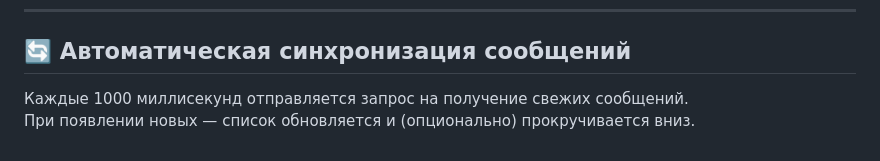
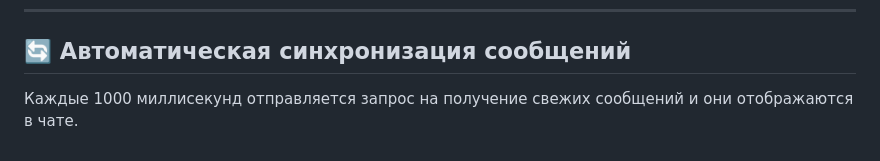
Before and after one commit to MaSStiK/ProductStar, a Markdown page: react/react-8/README.md, the part around the change. Drawn GitHub-style.

Commit message:
edit README
Updated the description of automatic message synchronization.

```diff
--- a/react/react-8/README.md
+++ b/react/react-8/README.md
@@ -70,5 +70,4 @@ npm start
 ---
 
 ## 🔄 Автоматическая синхронизация сообщений
-Каждые 1000 миллисекунд отправляется запрос на получение свежих сообщений.
-При появлении новых — список обновляется и (опционально) прокручивается вниз.
+Каждые 1000 миллисекунд отправляется запрос на получение свежих сообщений и они отображаются в чате.
```
